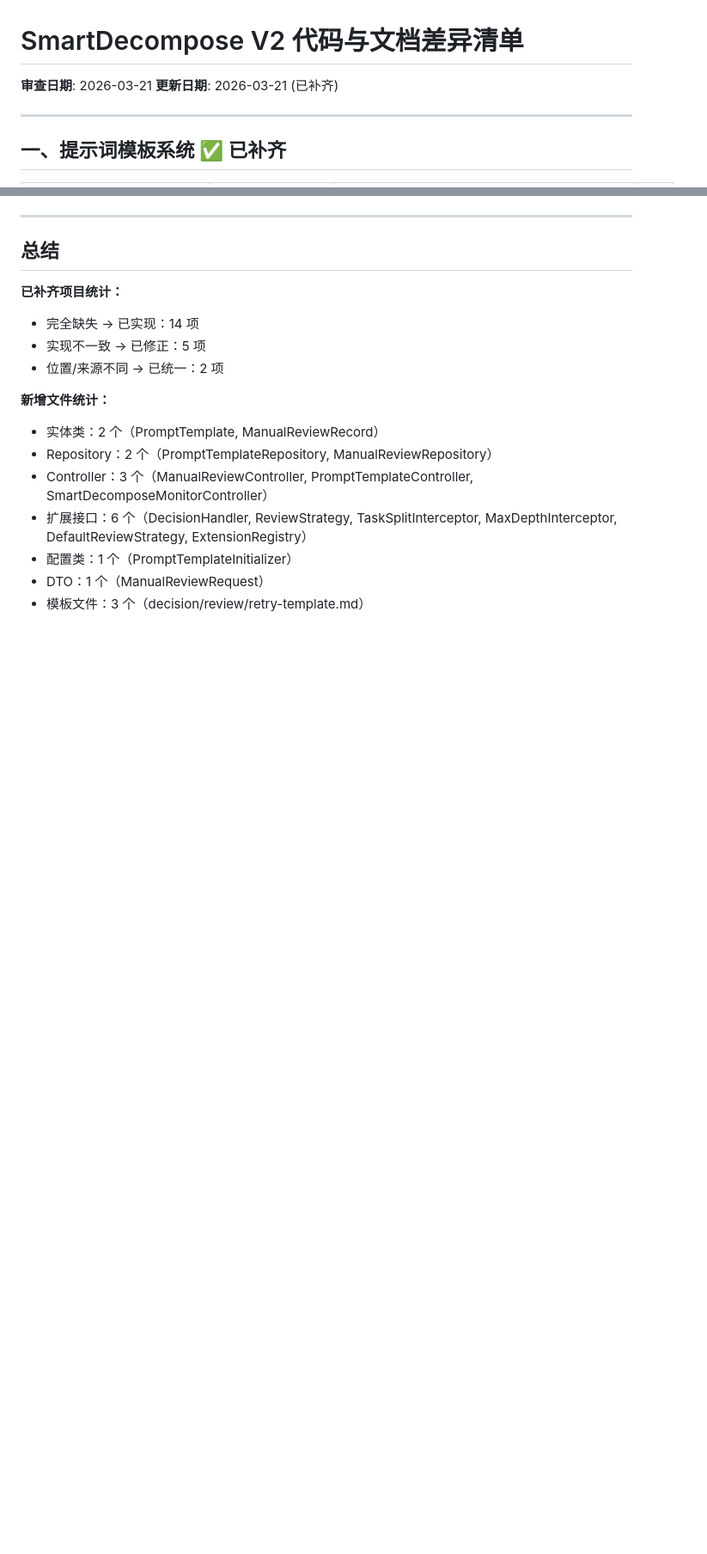
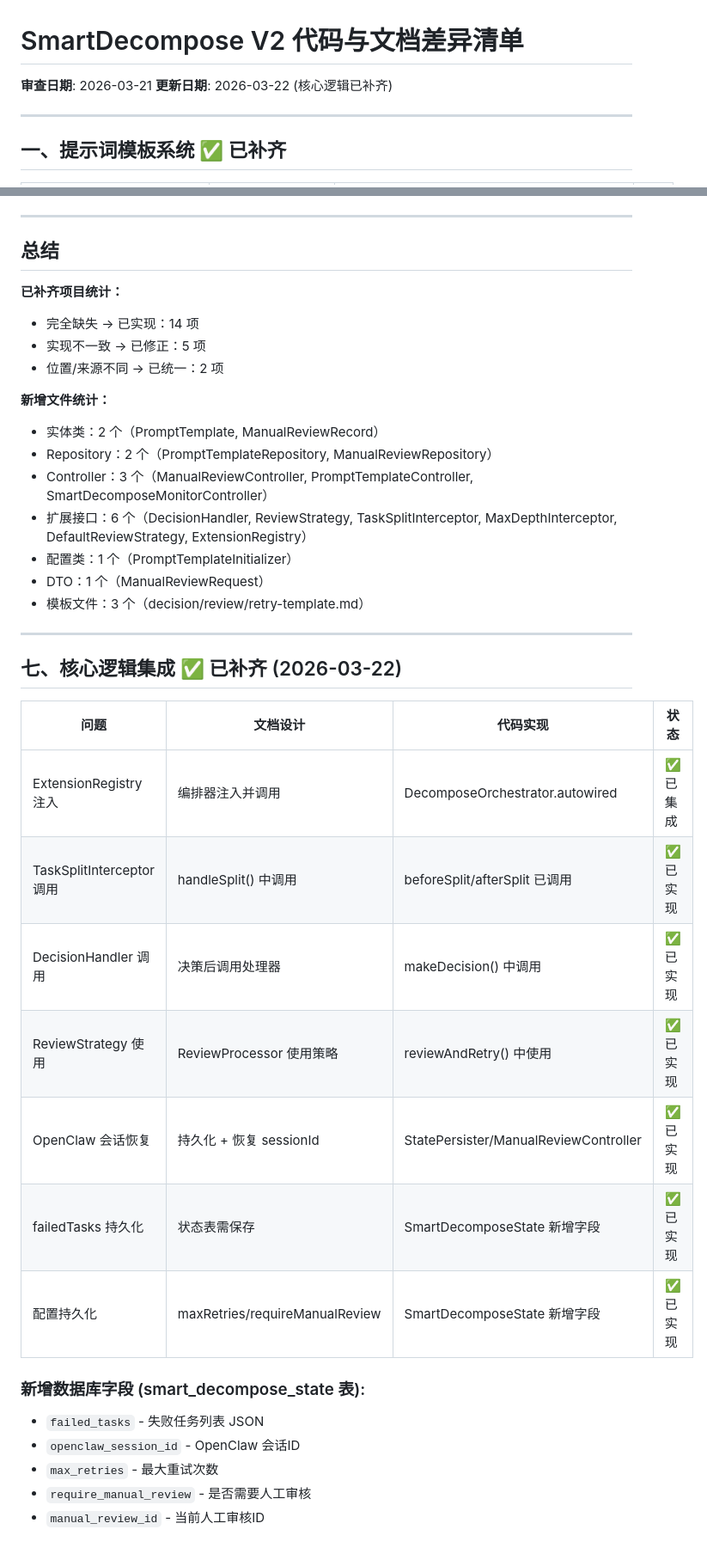
Before and after one commit to kukuliuxiansen/workflow, a Markdown page: docs/smart-decompose-v2/DIFF_REPORT.md, 2 parts joined by grey strips. Shown at 86% size. Rendered like a GitHub page; blank space fills up the shorter version.

Commit message:
docs: 更新差异报告 - 核心逻辑已补齐
新增章节七：核心逻辑集成
- ExtensionRegistry 注入到编排器
- TaskSplitInterceptor/DecisionHandler 调用
- ReviewStrategy 集成
- OpenClaw 会话恢复
- 状态持久化字段补全

```diff
--- a/docs/smart-decompose-v2/DIFF_REPORT.md
+++ b/docs/smart-decompose-v2/DIFF_REPORT.md
@@ -1,7 +1,7 @@
 # SmartDecompose V2 代码与文档差异清单
 
 **审查日期**: 2026-03-21
-**更新日期**: 2026-03-21 (已补齐)
+**更新日期**: 2026-03-22 (核心逻辑已补齐)
 
 ---
 
@@ -93,3 +93,24 @@
 - 配置类：1 个（PromptTemplateInitializer）
 - DTO：1 个（ManualReviewRequest）
 - 模板文件：3 个（decision/review/retry-template.md）
+
+---
+
+## 七、核心逻辑集成 ✅ 已补齐 (2026-03-22)
+
+| 问题 | 文档设计 | 代码实现 | 状态 |
+|------|---------|---------|------|
+| ExtensionRegistry 注入 | 编排器注入并调用 | DecomposeOrchestrator.autowired | ✅ 已集成 |
+| TaskSplitInterceptor 调用 | handleSplit() 中调用 | beforeSplit/afterSplit 已调用 | ✅ 已实现 |
+| DecisionHandler 调用 | 决策后调用处理器 | makeDecision() 中调用 | ✅ 已实现 |
+| ReviewStrategy 使用 | ReviewProcessor 使用策略 | reviewAndRetry() 中使用 | ✅ 已实现 |
+| OpenClaw 会话恢复 | 持久化 + 恢复 sessionId | StatePersister/ManualReviewController | ✅ 已实现 |
+| failedTasks 持久化 | 状态表需保存 | SmartDecomposeState 新增字段 | ✅ 已实现 |
+| 配置持久化 | maxRetries/requireManualReview | SmartDecomposeState 新增字段 | ✅ 已实现 |
+
+### 新增数据库字段 (smart_decompose_state 表):
+- `failed_tasks` - 失败任务列表 JSON
+- `openclaw_session_id` - OpenClaw 会话ID
+- `max_retries` - 最大重试次数
+- `require_manual_review` - 是否需要人工审核
+- `manual_review_id` - 当前人工审核ID
```
